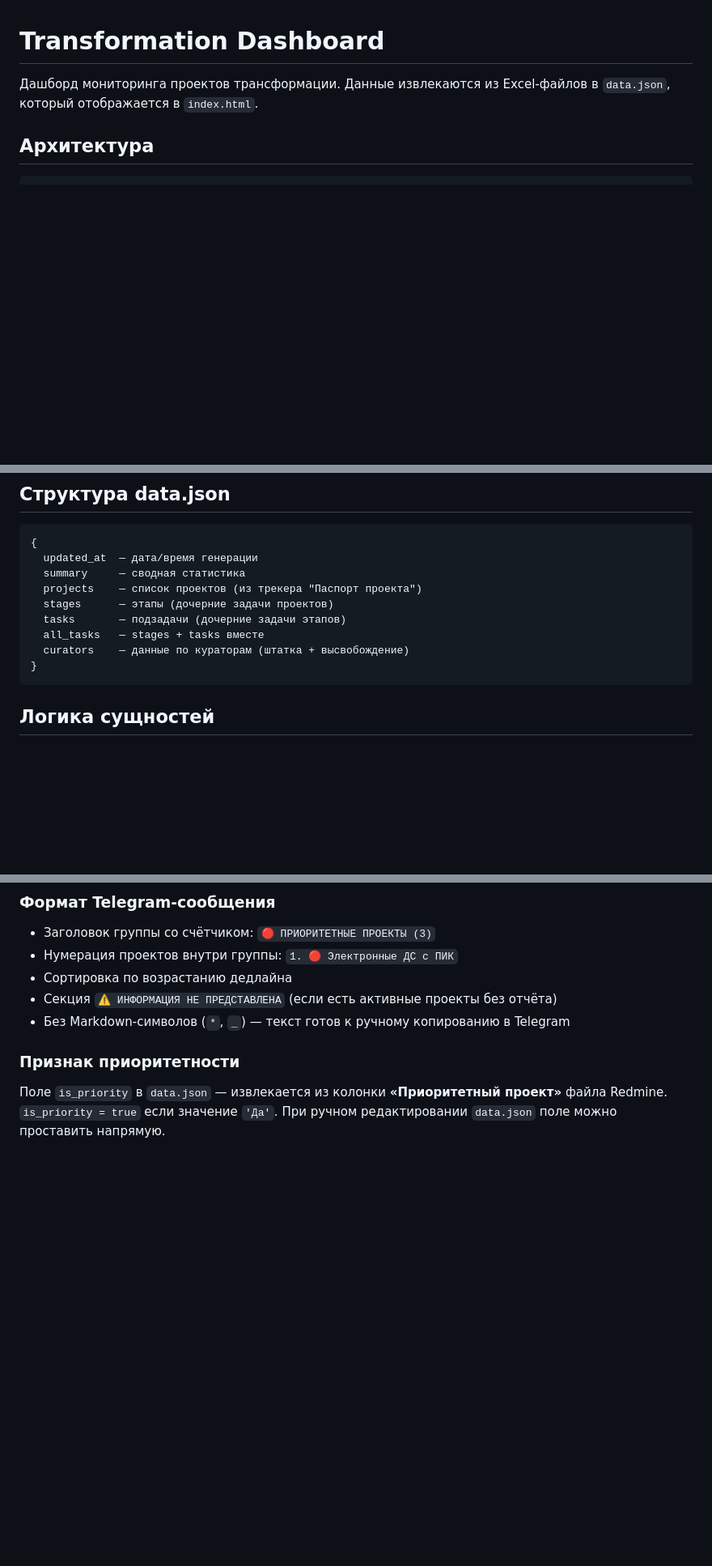
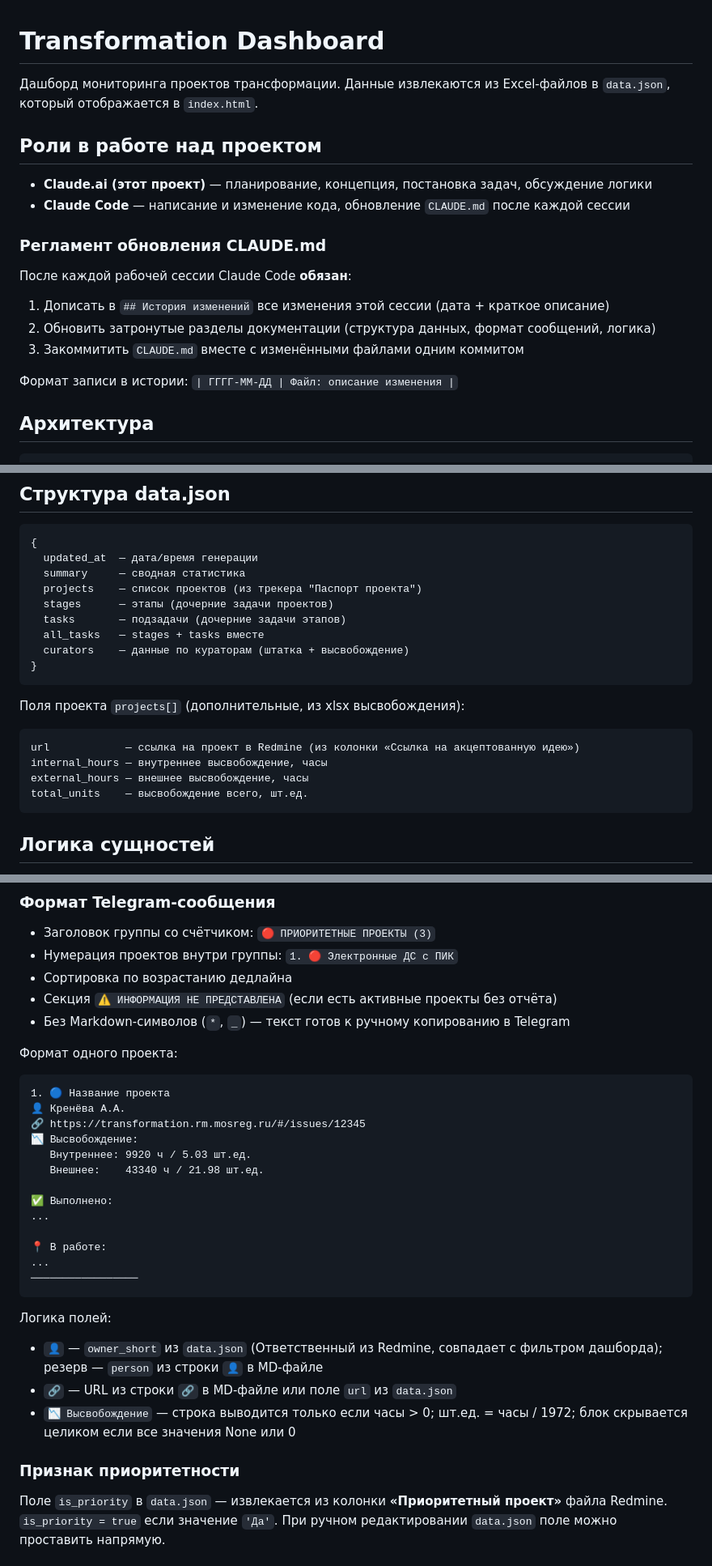
Before and after one commit to VASEN/transformation-dashboard, a Markdown page: CLAUDE.md, 3 parts joined by grey strips. Shown at 81% size. Rendered like a GitHub page; blank space fills up the shorter version.

Commit message:
docs: update CLAUDE.md — new fields, report format, roles
- Добавлен раздел «Роли в работе над проектом» с регламентом обновления CLAUDE.md
- Структура data.json: описаны новые поля url, internal_hours, external_hours, total_units
- Формат Telegram-сообщения: описаны 👤 owner_short, 🔗 url, 📉 блок высвобождения
- История изменений: записи за 2026-04-02

https://claude.ai/code/session_01FiSbvCgDKe9Td5SBEWRNYn

````diff
--- a/CLAUDE.md
+++ b/CLAUDE.md
@@ -1,6 +1,20 @@
 # Transformation Dashboard
 
 Дашборд мониторинга проектов трансформации. Данные извлекаются из Excel-файлов в `data.json`, который отображается в `index.html`.
+
+## Роли в работе над проектом
+
+- **Claude.ai (этот проект)** — планирование, концепция, постановка задач, обсуждение логики
+- **Claude Code** — написание и изменение кода, обновление `CLAUDE.md` после каждой сессии
+
+### Регламент обновления CLAUDE.md
+
+После каждой рабочей сессии Claude Code **обязан**:
+1. Дописать в `## История изменений` все изменения этой сессии (дата + краткое описание)
+2. Обновить затронутые разделы документации (структура данных, формат сообщений, логика)
+3. Закоммитить `CLAUDE.md` вместе с изменёнными файлами одним коммитом
+
+Формат записи в истории: `| ГГГГ-ММ-ДД | Файл: описание изменения |`
 
 ## Архитектура
 
@@ -61,6 +75,14 @@ pip install pandas openpyxl
   all_tasks   — stages + tasks вместе
   curators    — данные по кураторам (штатка + высвобождение)
 }
+```
+
+Поля проекта `projects[]` (дополнительные, из xlsx высвобождения):
+```
+url            — ссылка на проект в Redmine (из колонки «Ссылка на акцептованную идею»)
+internal_hours — внутреннее высвобождение, часы
+external_hours — внешнее высвобождение, часы
+total_units    — высвобождение всего, шт.ед.
 ```
 
 ## Логика сущностей
@@ -124,6 +146,28 @@ python3 process_report.py ОТЧЕТ_01_04.md --data data.json  # явный п
 - Секция `⚠️ ИНФОРМАЦИЯ НЕ ПРЕДСТАВЛЕНА` (если есть активные проекты без отчёта)
 - Без Markdown-символов (`*`, `_`) — текст готов к ручному копированию в Telegram
 
+Формат одного проекта:
+```
+1. 🔵 Название проекта
+👤 Кренёва А.А.
+🔗 https://transformation.rm.mosreg.ru/#/issues/12345
+📉 Высвобождение:
+   Внутреннее: 9920 ч / 5.03 шт.ед.
+   Внешнее:    43340 ч / 21.98 шт.ед.
+
+✅ Выполнено:
+...
+
+📍 В работе:
+...
+─────────────────
+```
+
+Логика полей:
+- `👤` — `owner_short` из `data.json` (Ответственный из Redmine, совпадает с фильтром дашборда); резерв — `person` из строки `👤` в MD-файле
+- `🔗` — URL из строки `🔗` в MD-файле или поле `url` из `data.json`
+- `📉 Высвобождение` — строка выводится только если часы > 0; шт.ед. = часы / 1972; блок скрывается целиком если все значения None или 0
+
 ### Признак приоритетности
 
 Поле `is_priority` в `data.json` — извлекается из колонки **«Приоритетный проект»** файла Redmine.
````
Also changed, not shown: other parts of CLAUDE.md (+3 -0 lines).
